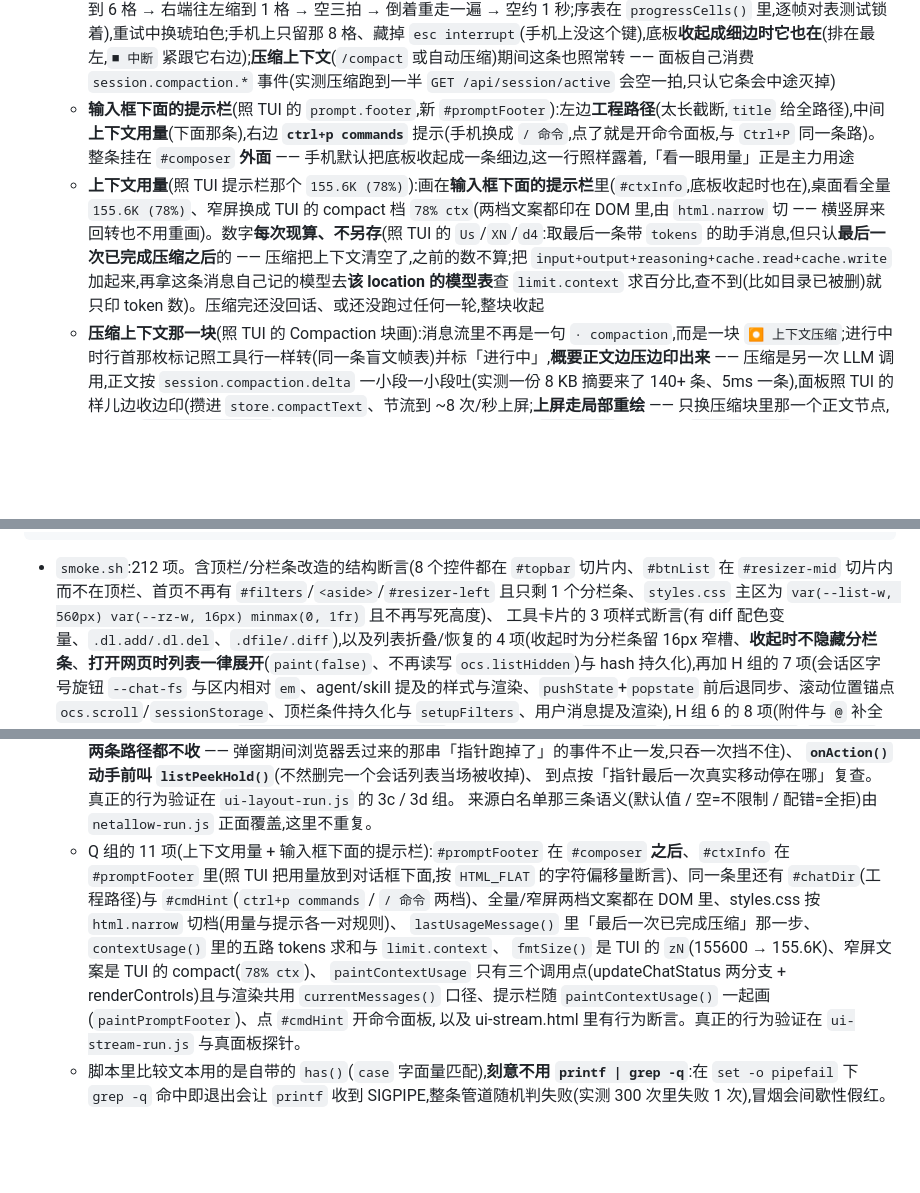
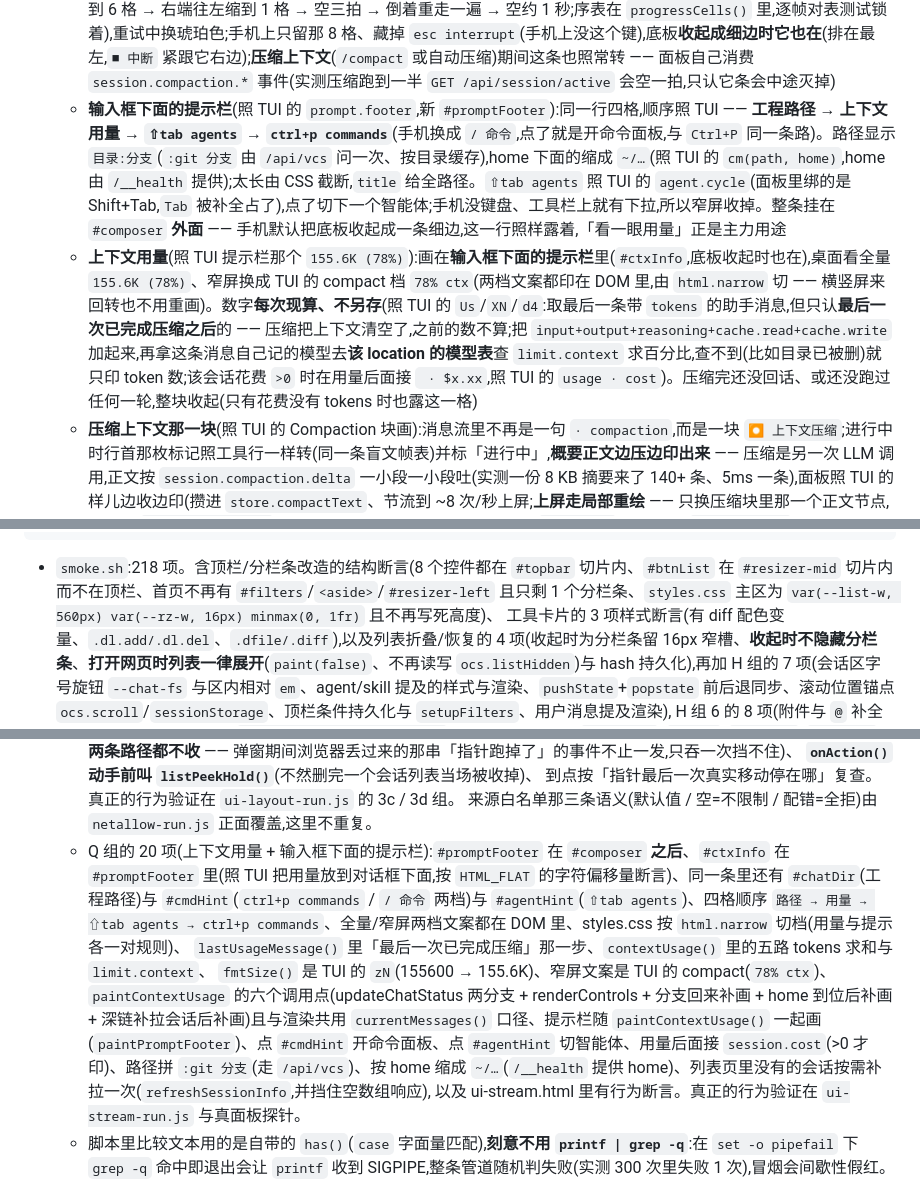
Before and after one commit to ph-rui/opencode-session-manager, a Markdown page: README.md, 3 parts joined by grey strips. Drawn GitHub-style; blank space fills up the shorter version.

Commit message:
文档:提示栏与 TUI 逐格对齐(README + 移动端 §8.20 + v1 设计标注)
移动端设计新增 §8.20:把 Zc 的事实表(顺序 / usage · cost / 目录:分支 /
cm 的 ~/ / tab agents 提示)、做法表、三档几何实测与回归数都记下来;
§8.3 计数表更新(smoke 218、ui-stream 219),§8.15 位置行补注 §8.20;
v1 设计里提示栏那一行补上分支/~/⇧tab agents 与费用。

````diff
--- a/README.md
+++ b/README.md
@@ -155,8 +155,8 @@ OCS_ALLOW=127.0.0.0/8,::1,198.51.100.0/24
 - **工具卡片对齐 TUI**:`edit`/`patch` 直接显示彩色 diff(行号 + `+N -M`,默认展开),`write` 显示写入的正文,诊断行跟在 diff 下方,`question` 已答时列「问题 → 答案」,见下文「工具卡片」
 - **会话控制**(输入框上方的工具栏):
   - **运行状态**:**只说一遍** —— 列表行与标题栏显示 `● 运行中` / `◌ 重试中`,数据来自 `GET /api/session/active` 与 `session.status` / `session.idle` 事件;消息流里**正在跑的工具行行尾不画状态标记**(字和点都不画:手机竖屏上那个「运行中」会被挤成「● 运」「行中」两行,比不写还难看;`✓`/`✗ 出错` 仍照旧画),但**行首那个标记会转** —— 运行中的工具行,行首的 `⏺` 照 TUI 换成盲文 spinner(`⠋⠙⠹⠸⠼⠴⠦⠧⠇⠏`,80ms 一帧、10 帧一循环,位置也照 TUI 放在命令前面),跑完或出错回到 `⏺`;**输入框下面**还有一条**跟 TUI 同款的 8 格字符进度条**(`■⬝⬝⬝⬝⬝⬝⬝ esc interrupt`,位置照 TUI 的 `prompt.footer`:在对话框**下面**那一行,不在标题行里)—— 8 格、**54 帧一循环、40ms 一帧**(2.16 秒一圈:从左边往右长到 6 格 → 右端往左缩到 1 格 → 空三拍 → 倒着重走一遍 → 空约 1 秒;序表在 `progressCells()` 里,逐帧对表测试锁着),重试中换琥珀色;手机上只留那 8 格、藏掉 `esc interrupt`(手机上没这个键),底板**收起成细边时它也在**(排在最左,`■ 中断` 紧跟它右边);**压缩上下文**(`/compact` 或自动压缩)期间这条也照常转 —— 面板自己消费 `session.compaction.*` 事件(实测压缩跑到一半 `GET /api/session/active` 会空一拍,只认它条会中途灭掉)
-  - **输入框下面的提示栏**(照 TUI 的 `prompt.footer`,新 `#promptFooter`):左边**工程路径**(太长截断,`title` 给全路径),中间**上下文用量**(下面那条),右边 **`ctrl+p commands`** 提示(手机换成 `/ 命令`,点了就是开命令面板,与 `Ctrl+P` 同一条路)。整条挂在 `#composer` **外面** —— 手机默认把底板收起成一条细边,这一行照样露着,「看一眼用量」正是主力用途
-  - **上下文用量**(照 TUI 提示栏那个 `155.6K (78%)`):画在**输入框下面的提示栏**里(`#ctxInfo`,底板收起时也在),桌面看全量 `155.6K (78%)`、窄屏换成 TUI 的 compact 档 `78% ctx`(两档文案都印在 DOM 里,由 `html.narrow` 切 —— 横竖屏来回转也不用重画)。数字**每次现算、不另存**(照 TUI 的 `Us`/`XN`/`d4`:取最后一条带 `tokens` 的助手消息,但只认**最后一次已完成压缩之后**的 —— 压缩把上下文清空了,之前的数不算;把 `input+output+reasoning+cache.read+cache.write` 加起来,再拿这条消息自己记的模型去**该 location 的模型表**查 `limit.context` 求百分比,查不到(比如目录已被删)就只印 token 数)。压缩完还没回话、或还没跑过任何一轮,整块收起
+  - **输入框下面的提示栏**(照 TUI 的 `prompt.footer`,新 `#promptFooter`):同一行四格,顺序照 TUI —— **工程路径** → **上下文用量** → **`⇧tab agents`** → **`ctrl+p commands`**(手机换成 `/ 命令`,点了就是开命令面板,与 `Ctrl+P` 同一条路)。路径显示 `目录:分支`(`:git 分支` 由 `/api/vcs` 问一次、按目录缓存),home 下面的缩成 `~/…`(照 TUI 的 `cm(path, home)`,home 由 `/__health` 提供);太长由 CSS 截断,`title` 给全路径。`⇧tab agents` 照 TUI 的 `agent.cycle`(面板里绑的是 Shift+Tab,`Tab` 被补全占了),点了切下一个智能体;手机没键盘、工具栏上就有下拉,所以窄屏收掉。整条挂在 `#composer` **外面** —— 手机默认把底板收起成一条细边,这一行照样露着,「看一眼用量」正是主力用途
+  - **上下文用量**(照 TUI 提示栏那个 `155.6K (78%)`):画在**输入框下面的提示栏**里(`#ctxInfo`,底板收起时也在),桌面看全量 `155.6K (78%)`、窄屏换成 TUI 的 compact 档 `78% ctx`(两档文案都印在 DOM 里,由 `html.narrow` 切 —— 横竖屏来回转也不用重画)。数字**每次现算、不另存**(照 TUI 的 `Us`/`XN`/`d4`:取最后一条带 `tokens` 的助手消息,但只认**最后一次已完成压缩之后**的 —— 压缩把上下文清空了,之前的数不算;把 `input+output+reasoning+cache.read+cache.write` 加起来,再拿这条消息自己记的模型去**该 location 的模型表**查 `limit.context` 求百分比,查不到(比如目录已被删)就只印 token 数;该会话花费 `>0` 时在用量后面接 ` · $x.xx`,照 TUI 的 `usage · cost`)。压缩完还没回话、或还没跑过任何一轮,整块收起(只有花费没有 tokens 时也露这一格)
   - **压缩上下文那一块**(照 TUI 的 Compaction 块画):消息流里不再是一句 `· compaction`,而是一块 `⏺ 上下文压缩`;进行中时行首那枚标记照工具行一样转(同一条盲文帧表)并标「进行中」,**概要正文边压边印出来** —— 压缩是另一次 LLM 调用,正文按 `session.compaction.delta` 一小段一小段吐(实测一份 8 KB 摘要来了 140+ 条、5ms 一条),面板照 TUI 的样儿边收边印(攒进 `store.compactText`、节流到 ~8 次/秒上屏;**上屏走局部重绘** —— 只换压缩块里那一个正文节点,不整表 `renderMessages()`:压缩那几秒里整表重画会反复「改完 `#messages` 再读一回 `scrollHeight`」,把整篇强制重排,见移动端设计 §8.16),跑完给出 `N tokens` 并把完整摘要摊开印着(外层留 `<details>` 当折叠抓手,用户点起来收着之后不会被后面来的正文又顶开);被中断的压缩标「已取消」(`error.type === 'aborted'`)
     - **`session.compaction.delta` 绝不能被当成收工信号**:原来 `session.compaction.` 一把抓,每条 delta 都当收工 + `dirty` 一次 → 每条都重画整个左栏,实测一份 8 KB 摘要触发 142 次 `renderSessions()`,压缩那几秒面板整个假死(「网页版崩溃无响应」)。现在三种事件分开:`.started` 开工(按事件里的 `inputID` 立刻放一块「进行中」进消息流,不等对账拉取)、`.delta` 只攒正文+节流重画对话区(不碰左栏)、`.ended`/`.failed` 才收工(顺手把载荷里的完整摘要写上,不等消息列表)
   - **中断**:运行中才出现 `■ 中断`,调用 `POST /api/session/:id/interrupt?resume=true`(和 TUI 的 `session.interrupt` 同一个调法);**中断之后「排队中」的消息会接着发出去** —— `resume=true` 只唤醒「插话」和控制项,而 `queue` 的语义是「停在原地等下一次回合边界」,回合被中断后不会再有下一个边界,实测那条会一直躺在队列里不动;所以中断成功后把待发送队列里的 `user` 项改成 `steer`(等于「唤醒会话执行」),接着发。压缩/移动这类控制项由 `resume=true` 自己接管
@@ -456,7 +456,7 @@ node test/ui-mobile-run.js    # 手机端窄屏适配:两个视口各跑一遍(3
 UI_CASES='360,780' node test/ui-mobile-run.js   # 想量别的尺寸时覆盖(格式 宽,高;多个用 ; 分隔)
 ```
 
-- `smoke.sh`:212 项。含顶栏/分栏条改造的结构断言(8 个控件都在 `#topbar` 切片内、`#btnList` 在 `#resizer-mid` 切片内而不在顶栏、首页不再有 `#filters`/`<aside>`/`#resizer-left` 且只剩 1 个分栏条、`styles.css` 主区为 `var(--list-w, 560px) var(--rz-w, 16px) minmax(0, 1fr)` 且不再写死高度)、
+- `smoke.sh`:218 项。含顶栏/分栏条改造的结构断言(8 个控件都在 `#topbar` 切片内、`#btnList` 在 `#resizer-mid` 切片内而不在顶栏、首页不再有 `#filters`/`<aside>`/`#resizer-left` 且只剩 1 个分栏条、`styles.css` 主区为 `var(--list-w, 560px) var(--rz-w, 16px) minmax(0, 1fr)` 且不再写死高度)、
   工具卡片的 3 项样式断言(有 diff 配色变量、`.dl.add/.dl.del`、`.dfile/.diff`),以及列表折叠/恢复的 4 项(收起时为分栏条留 16px 窄槽、**收起时不隐藏分栏条**、**打开网页时列表一律展开**(`paint(false)`、不再读写 `ocs.listHidden`)与 hash 持久化),再加 H 组的 7 项(会话区字号旋钮 `--chat-fs` 与区内相对 `em`、agent/skill 提及的样式与渲染、`pushState`+`popstate` 前后退同步、滚动位置锚点 `ocs.scroll`/`sessionStorage`、顶栏条件持久化与 `setupFilters`、用户消息提及渲染),
    H 组 6 的 8 项(附件与 `@` 补全的前端逻辑、上传必须走 `/api/experimental/fs/write` 而不是自建端点、`#mentions`/`.achip`/`.att-img`/`.att-src` 样式、输入区的附件按钮/文件框/待发送行/补全下拉、`/__health` 给出 `uploadDir`、代理会建目录并定期清理、附件 uri 必须加 `file://` 前缀),
    外加**两条顺序锁**:用 `awk` 取 `init()` 函数体,断言 `setupFilters()` 排在 `loadSessions` 之前(否则启动会按默认值白拉一次)、`setupAttachments()` 排在 `paintDelivery()` 之前(先接线再画输入区),
@@ -518,10 +518,10 @@ UI_CASES='360,780' node test/ui-mobile-run.js   # 想量别的尺寸时覆盖(
      到点按「指针最后一次真实移动停在哪」复查。
      真正的行为验证在 `ui-layout-run.js` 的 3c / 3d 组。
      来源白名单那三条语义(默认值 / 空=不限制 / 配错=全拒)由 `netallow-run.js` 正面覆盖,这里不重复。
-   - Q 组的 11 项(上下文用量 + 输入框下面的提示栏):`#promptFooter` 在 `#composer` **之后**、`#ctxInfo` 在 `#promptFooter` 里(照 TUI 把用量放到对话框下面,按 `HTML_FLAT` 的字符偏移量断言)、同一条里还有 `#chatDir`(工程路径)与 `#cmdHint`(`ctrl+p commands` / `/ 命令` 两档)、全量/窄屏两档文案都在 DOM 里、styles.css 按 `html.narrow` 切档(用量与提示各一对规则)、
+   - Q 组的 20 项(上下文用量 + 输入框下面的提示栏):`#promptFooter` 在 `#composer` **之后**、`#ctxInfo` 在 `#promptFooter` 里(照 TUI 把用量放到对话框下面,按 `HTML_FLAT` 的字符偏移量断言)、同一条里还有 `#chatDir`(工程路径)与 `#cmdHint`(`ctrl+p commands` / `/ 命令` 两档)与 `#agentHint`(`⇧tab agents`)、四格顺序 `路径 → 用量 → ⇧tab agents → ctrl+p commands`、全量/窄屏两档文案都在 DOM 里、styles.css 按 `html.narrow` 切档(用量与提示各一对规则)、
      `lastUsageMessage()` 里「最后一次已完成压缩」那一步、`contextUsage()` 里的五路 tokens 求和与 `limit.context`、
      `fmtSize()` 是 TUI 的 `zN`(155600 → 155.6K)、窄屏文案是 TUI 的 compact(`78% ctx`)、
-     `paintContextUsage` 只有三个调用点(updateChatStatus 两分支 + renderControls)且与渲染共用 `currentMessages()` 口径、提示栏随 `paintContextUsage()` 一起画(`paintPromptFooter`)、点 `#cmdHint` 开命令面板,
+     `paintContextUsage` 的六个调用点(updateChatStatus 两分支 + renderControls + 分支回来补画 + home 到位后补画 + 深链补拉会话后补画)且与渲染共用 `currentMessages()` 口径、提示栏随 `paintContextUsage()` 一起画(`paintPromptFooter`)、点 `#cmdHint` 开命令面板、点 `#agentHint` 切智能体、用量后面接 `session.cost`(>0 才印)、路径拼 `:git 分支`(走 `/api/vcs`)、按 home 缩成 `~/…`(`/__health` 提供 home)、列表页里没有的会话按需补拉一次(`refreshSessionInfo`,并挡住空数组响应),
      以及 ui-stream.html 里有行为断言。真正的行为验证在 `ui-stream-run.js` 与真面板探针。
   - 脚本里比较文本用的是自带的 `has()`(`case` 字面量匹配),**刻意不用 `printf | grep -q`**:在 `set -o pipefail` 下 `grep -q` 命中即退出会让 `printf` 收到 SIGPIPE,整条管道随机判失败(实测 300 次里失败 1 次),冒烟会间歇性假红。
 - `e2e-asks.sh`:15 项。会创建一个临时会话并在结束时删除;验证 `list` 不含 `state`、未激活字段/未确认 `external` 被拒 `400`、正常应答 `204` 且答案一致、`string+options` 字段收**字符串**答案(`question` 工具的单选形状)、重复应答 `409`、带 `Expect: 100-continue` 的大请求不被代理卡死、取消 `204`。
````
Also changed, not shown: other parts of README.md (+1 -1 lines), 2 other files.
